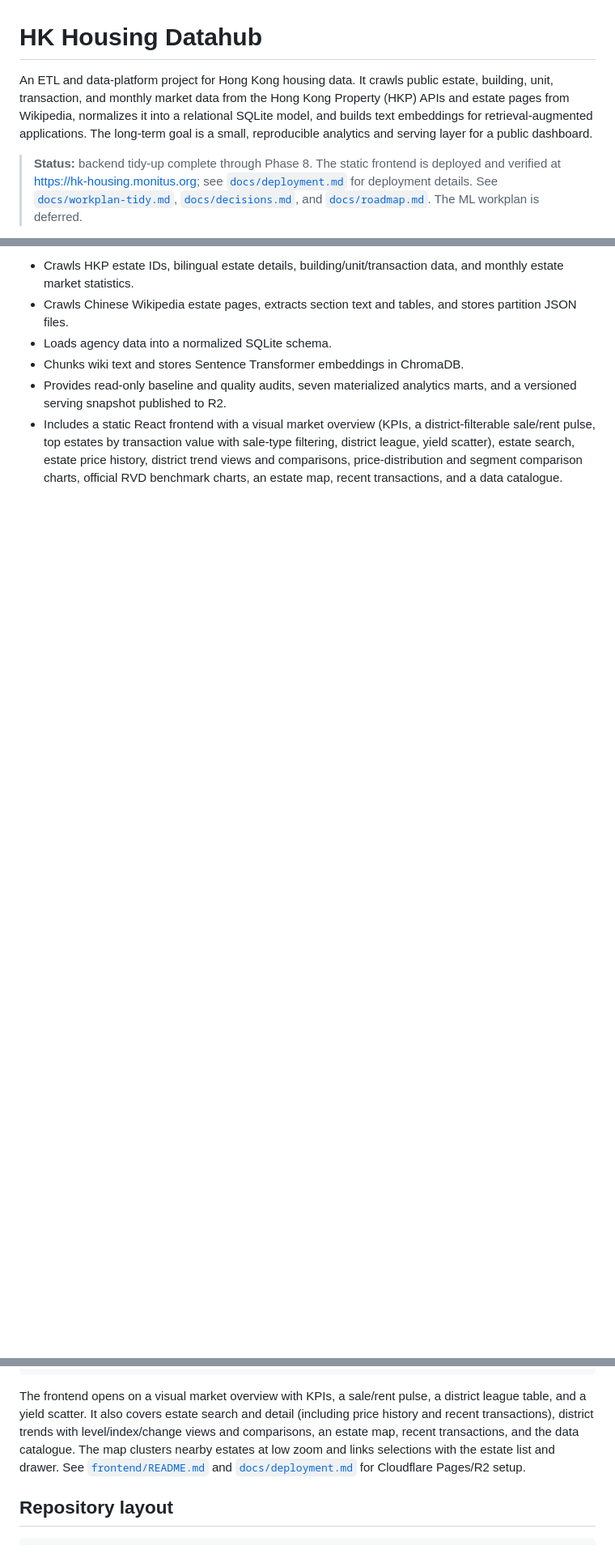
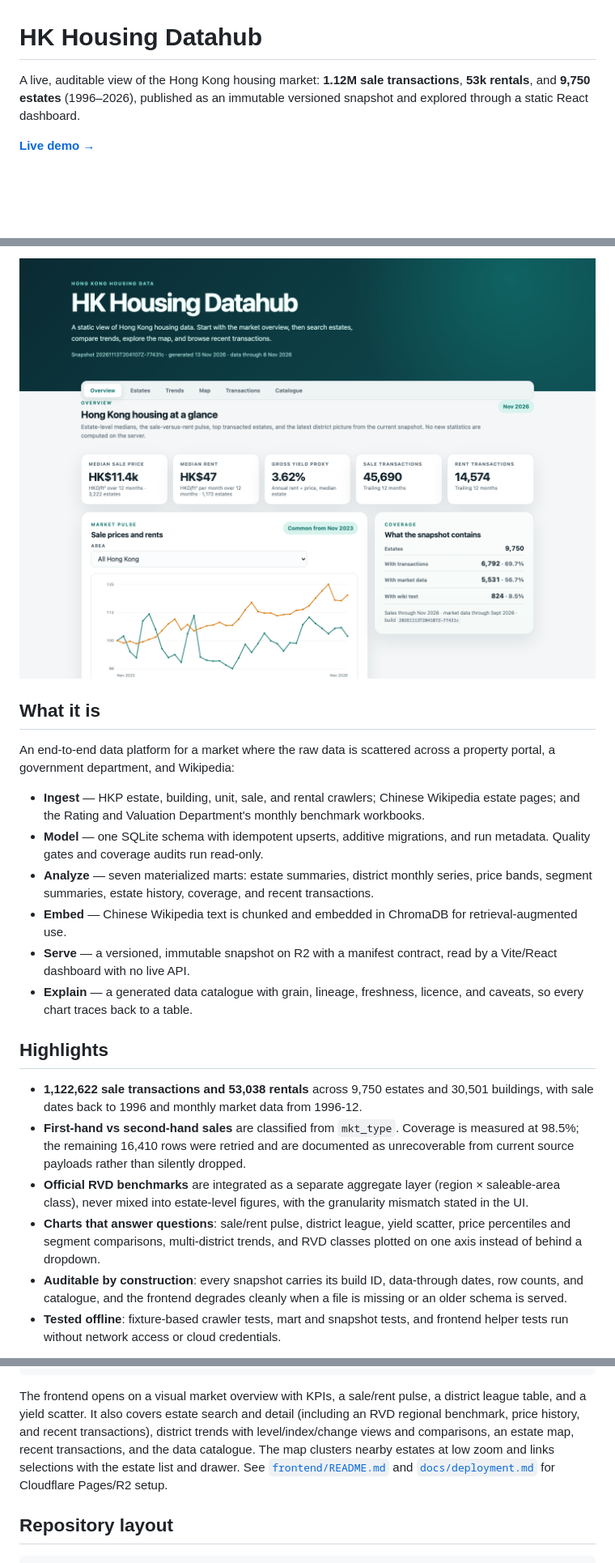
Before and after one commit to monitus2022/HK_Housing_Datahub, a Markdown page: README.md, 3 parts joined by grey strips. Shown at 81% size. Rendered like a GitHub page; pictures changed too: docs/assets/overview.png (added); blank space fills up the shorter version.

Commit message:
docs: sharpen the README front page for publication

```diff
--- a/README.md
+++ b/README.md
@@ -1,16 +1,8 @@
 # HK Housing Datahub
 
-An ETL and data-platform project for Hong Kong housing data. It crawls public
-estate, building, unit, transaction, and monthly market data from the Hong Kong
-Property (HKP) APIs and estate pages from Wikipedia, normalizes it into a
-relational SQLite model, and builds text embeddings for retrieval-augmented
-applications. The long-term goal is a small, reproducible analytics and serving
-layer for a public dashboard.
+A live, auditable view of the Hong Kong housing market: **1.12M sale
+transactions**, **53k rentals**, and **9,750 estates** (1996–2026), published as
+an immutable versioned snapshot and explored through a static React dashboard.
 
-> **Status:** backend tidy-up complete through Phase 8. The static frontend is
-> deployed and verified at <https://hk-housing.monitus.org>; see
-> [`docs/deployment.md`](docs/deployment.md) for deployment details.
-> See [`docs/workplan-tidy.md`](docs/workplan-tidy.md),
-> [`docs/decisions.md`](docs/decisions.md), and
-> [`docs/roadmap.md`](docs/roadmap.md). The ML workplan is deferred.
+**[Live demo →](https://hk-housing.monitus.org)**
 
@@ -18,15 +13,44 @@ layer for a public dashboard.
 
-- Crawls HKP estate IDs, bilingual estate details, building/unit/transaction
-  data, and monthly estate market statistics.
-- Crawls Chinese Wikipedia estate pages, extracts section text and tables, and
-  stores partition JSON files.
-- Loads agency data into a normalized SQLite schema.
-- Chunks wiki text and stores Sentence Transformer embeddings in ChromaDB.
-- Provides read-only baseline and quality audits, seven materialized analytics
-  marts, and a versioned serving snapshot published to R2.
-- Includes a static React frontend with a visual market overview (KPIs, a
-  district-filterable sale/rent pulse, top estates by transaction value with sale-type filtering,
-  district league, yield scatter), estate search, estate price history,
-  district trend views and comparisons, price-distribution and segment
-  comparison charts, official RVD benchmark charts, an estate map, recent
-  transactions, and a data catalogue.
+![Market overview: KPI strip, sale-versus-rent pulse, and snapshot coverage](docs/assets/overview.png)
+
+## What it is
+
+An end-to-end data platform for a market where the raw data is scattered across
+a property portal, a government department, and Wikipedia:
+
+- **Ingest** — HKP estate, building, unit, sale, and rental crawlers; Chinese
+  Wikipedia estate pages; and the Rating and Valuation Department's monthly
+  benchmark workbooks.
+- **Model** — one SQLite schema with idempotent upserts, additive migrations,
+  and run metadata. Quality gates and coverage audits run read-only.
+- **Analyze** — seven materialized marts: estate summaries, district monthly
+  series, price bands, segment summaries, estate history, coverage, and recent
+  transactions.
+- **Embed** — Chinese Wikipedia text is chunked and embedded in ChromaDB for
+  retrieval-augmented use.
+- **Serve** — a versioned, immutable snapshot on R2 with a manifest contract,
+  read by a Vite/React dashboard with no live API.
+- **Explain** — a generated data catalogue with grain, lineage, freshness,
+  licence, and caveats, so every chart traces back to a table.
+
+## Highlights
+
+- **1,122,622 sale transactions and 53,038 rentals** across 9,750 estates and
+  30,501 buildings, with sale dates back to 1996 and monthly market data from
+  1996-12.
+- **First-hand vs second-hand sales** are classified from `mkt_type`. Coverage
+  is measured at 98.5%; the remaining 16,410 rows were retried and are
+  documented as unrecoverable from current source payloads rather than
+  silently dropped.
+- **Official RVD benchmarks** are integrated as a separate aggregate layer
+  (region × saleable-area class), never mixed into estate-level figures, with
+  the granularity mismatch stated in the UI.
+- **Charts that answer questions**: sale/rent pulse, district league, yield
+  scatter, price percentiles and segment comparisons, multi-district trends,
+  and RVD classes plotted on one axis instead of behind a dropdown.
+- **Auditable by construction**: every snapshot carries its build ID,
+  data-through dates, row counts, and catalogue, and the frontend degrades
+  cleanly when a file is missing or an older schema is served.
+- **Tested offline**: fixture-based crawler tests, mart and snapshot tests, and
+  frontend helper tests run without network access or cloud credentials.
+
@@ -287,11 +317,11 @@ npm run dev
 
 The frontend opens on a visual market overview with KPIs, a sale/rent pulse,
 a district league table, and a yield scatter. It also covers estate search and
-detail (including price history and recent transactions), district trends with
-level/index/change views and comparisons, an estate map, recent transactions,
-and the data catalogue. The map clusters nearby estates at low zoom and links
-selections with the estate list and drawer. See
-[`frontend/README.md`](frontend/README.md) and
+detail (including an RVD regional benchmark, price history, and recent
+transactions), district trends with level/index/change views and comparisons,
+an estate map, recent transactions, and the data catalogue. The map clusters
+nearby estates at low zoom and links selections with the estate list and
+drawer. See [`frontend/README.md`](frontend/README.md) and
 [`docs/deployment.md`](docs/deployment.md) for Cloudflare Pages/R2 setup.
 
 ## Repository layout
```
Also changed, not shown: other parts of README.md (+11 -2 lines), docs/assets/estate-rvd-benchmark.png (added).
